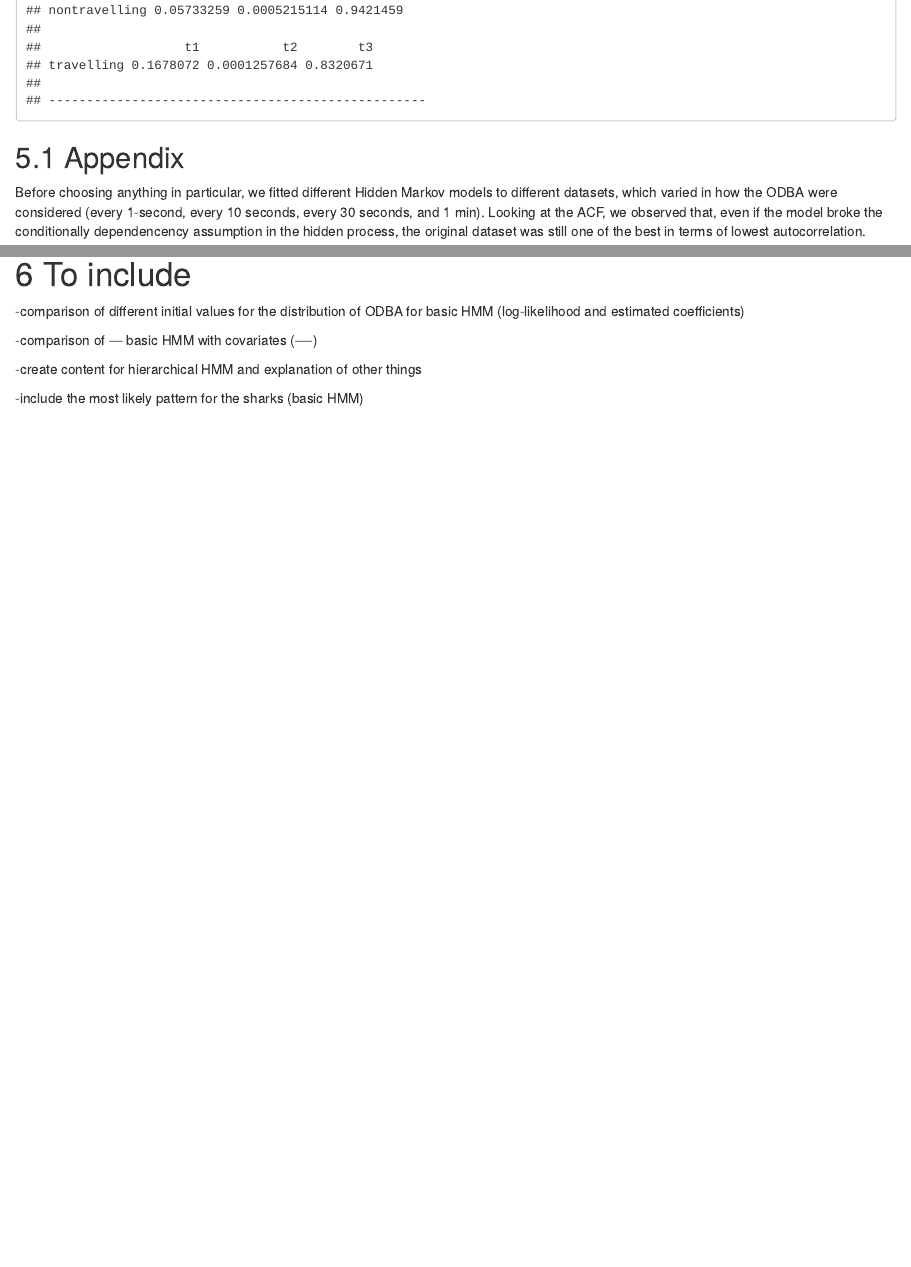
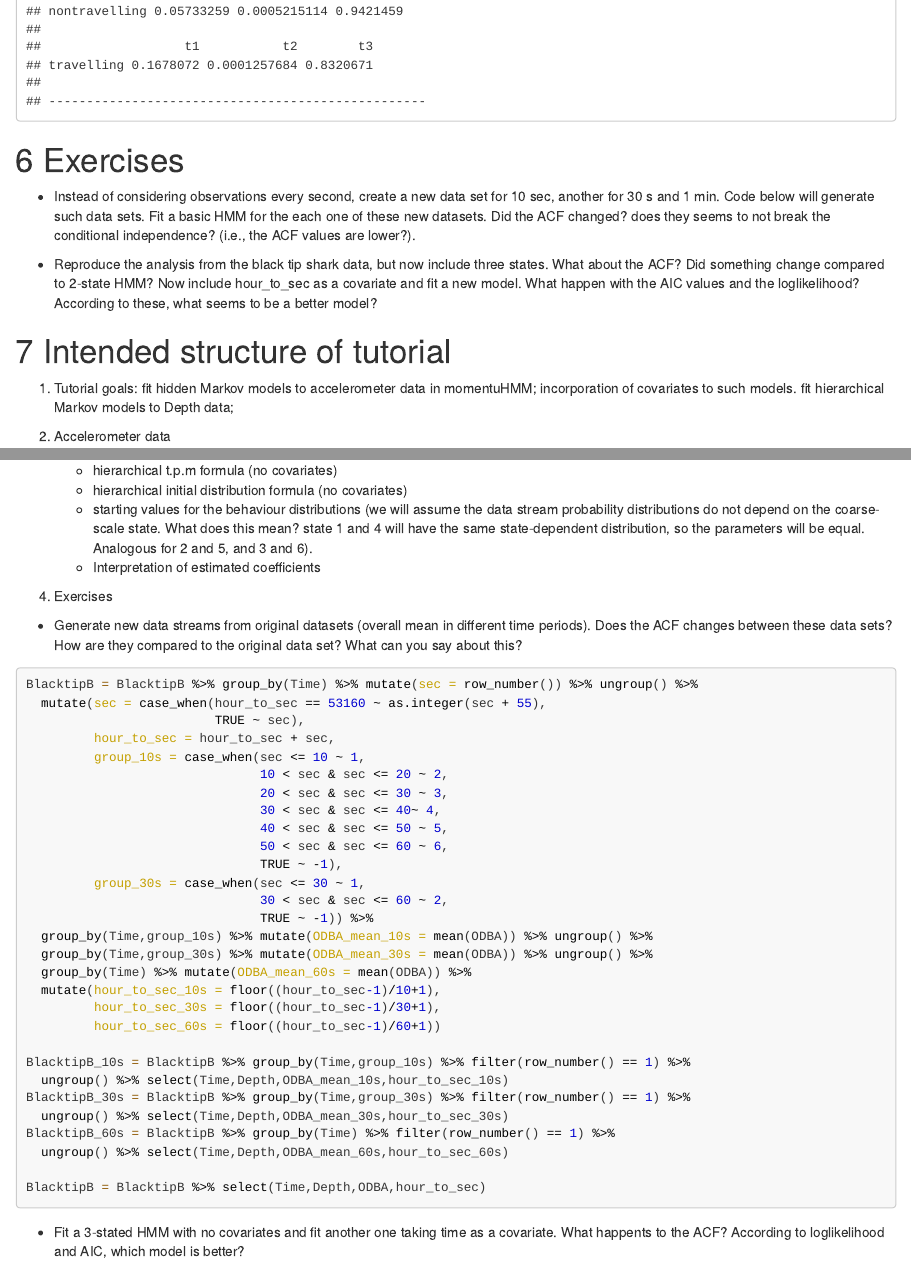
Before and after one commit to MarcoGallegos34/Day3_HMM, an R Markdown document (Tutorial_HMM_2022_Day3.Rmd): the page in a window 1100 px wide, from 13800 px down before the commit and from 15550 px down after it, so that both start at the same text, and a second part further down, joined at a grey line. The pictures show the output file Tutorial_HMM_2022_Day3.html that the author committed with the source, opened offline; long lines of code are wrapped.

Commit message:
code and plots ready for commenting

````diff
--- a/Tutorial_HMM_2022_Day3.Rmd
+++ b/Tutorial_HMM_2022_Day3.Rmd
@@ -524,15 +565,16 @@ hhmm
 
 ```
 
-## Appendix
+# Exercises
 
-Before choosing anything in particular, we fitted different Hidden Markov models to different datasets, which varied in how the ODBA were considered (every 1-second, every 10 seconds, every 30 seconds, and 1 min). Looking at the ACF, we observed that, even if the model broke the conditionally dependencency assumption in the hidden process, the original dataset was still one of the best in terms of lowest autocorrelation.
+- Instead of considering observations every second, create a new data set for 10 sec, another for 30 s and 1 min. Code below will generate such data sets. Fit a basic HMM for the each one of these new datasets. Did the ACF changed? does they seems to not break the conditional independence? (i.e., the ACF values are lower?).
+
+- Reproduce the analysis from the black tip shark data, but now include three states. What about the ACF? Did something change compared to 2-state HMM? Now include hour_to_sec as a covariate and fit a new model. What happen with the AIC values and the loglikelihood? According to these, what seems to be a better model?
 
 
-# To include
+# Intended structure of tutorial
 
--comparison of different initial values for the distribution of ODBA for basic HMM (log-likelihood and estimated coefficients)
+1. Tutorial goals: fit hidden Markov models to accelerometer data in momentuHMM; incorporation of covariates to such models. fit hierarchical Markov models to Depth data;
 
--comparison of --- basic HMM with covariates (----)
+2. Accelerometer data
 
--create content for hierarchical HMM and explanation of other things
@@ -539,3 +611,44 @@ Before choosing anything in particular, we fitted different Hidden Markov models
+    - hierarchical t.p.m formula (no covariates)
+    - hierarchical initial distribution formula (no covariates)
+    - starting values for the behaviour distributions (we will assume the data stream probability distributions do not depend on the coarse-scale state. What does this mean? state 1 and 4 will have the same state-dependent distribution, so the parameters will be equal. Analogous for 2 and 5, and 3 and 6).
+    - Interpretation of estimated coefficients
+
+4. Exercises
+  - Generate new data streams from original datasets (overall mean in different time periods). Does the ACF changes between these data sets? How are they compared to the original data set? What can you say about this?
+
+```{r, eval=F}
+
+BlacktipB = BlacktipB %>% group_by(Time) %>% mutate(sec = row_number()) %>% ungroup() %>%
+  mutate(sec = case_when(hour_to_sec == 53160 ~ as.integer(sec + 55),
+                         TRUE ~ sec),
+         hour_to_sec = hour_to_sec + sec,
+         group_10s = case_when(sec <= 10 ~ 1,
+                               10 < sec & sec <= 20 ~ 2,
+                               20 < sec & sec <= 30 ~ 3,
+                               30 < sec & sec <= 40~ 4,
+                               40 < sec & sec <= 50 ~ 5,
+                               50 < sec & sec <= 60 ~ 6,
+                               TRUE ~ -1),
+         group_30s = case_when(sec <= 30 ~ 1,
+                               30 < sec & sec <= 60 ~ 2,
+                               TRUE ~ -1)) %>%
+  group_by(Time,group_10s) %>% mutate(ODBA_mean_10s = mean(ODBA)) %>% ungroup() %>%
+  group_by(Time,group_30s) %>% mutate(ODBA_mean_30s = mean(ODBA)) %>% ungroup() %>%
+  group_by(Time) %>% mutate(ODBA_mean_60s = mean(ODBA)) %>%
+  mutate(hour_to_sec_10s = floor((hour_to_sec-1)/10+1),
+         hour_to_sec_30s = floor((hour_to_sec-1)/30+1),
+         hour_to_sec_60s = floor((hour_to_sec-1)/60+1))
+
+BlacktipB_10s = BlacktipB %>% group_by(Time,group_10s) %>% filter(row_number() == 1) %>%
+  ungroup() %>% select(Time,Depth,ODBA_mean_10s,hour_to_sec_10s)
+BlacktipB_30s = BlacktipB %>% group_by(Time,group_30s) %>% filter(row_number() == 1) %>%
+  ungroup() %>% select(Time,Depth,ODBA_mean_30s,hour_to_sec_30s)
+BlacktipB_60s = BlacktipB %>% group_by(Time) %>% filter(row_number() == 1) %>%
+  ungroup() %>% select(Time,Depth,ODBA_mean_60s,hour_to_sec_60s)
+
+BlacktipB = BlacktipB %>% select(Time,Depth,ODBA,hour_to_sec)
 
 
--include the most likely pattern for the sharks (basic HMM)
+```
+
+  - Fit a 3-stated HMM with no covariates and fit another one taking time as a covariate. What happents to the ACF? According to loglikelihood and AIC, which model is better?
````
Also changed, not shown: Tutorial_HMM_2022_Day3.html, Tutorial_HMM_2022_Day3_files/figure-html/unnamed-chunk-20-1.png (added), Tutorial_HMM_2022_Day3_files/figure-html/unnamed-chunk-33-1.png (added), Tutorial_HMM_2022_Day3_files/figure-html/unnamed-chunk-33-2.png (added), Tutorial_HMM_2022_Day3_files/figure-html/unnamed-chunk-34-1.png (added), Tutorial_HMM_2022_Day3_files/figure-html/unnamed-chunk-34-2.png (added), Tutorial_HMM_2022_Day3_files/figure-html/unnamed-chunk-8-1.png (added), Tutorial_HMM_2022_Day3.Rmd (71 more changed lines), 136 other files.
